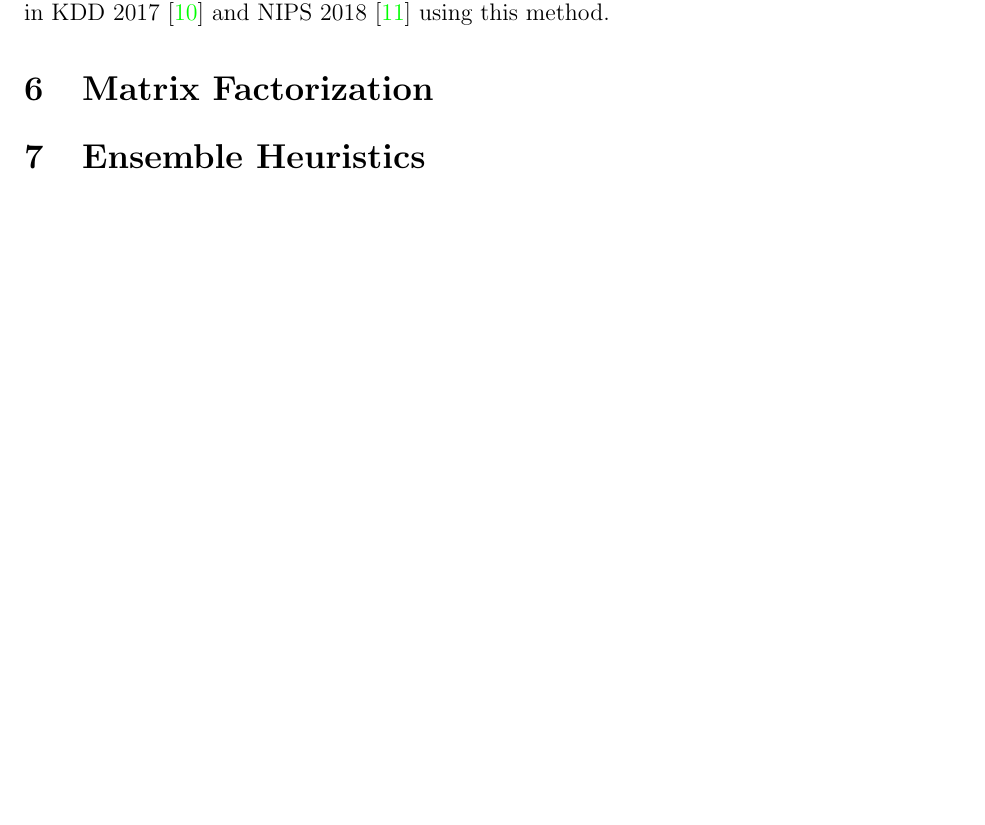
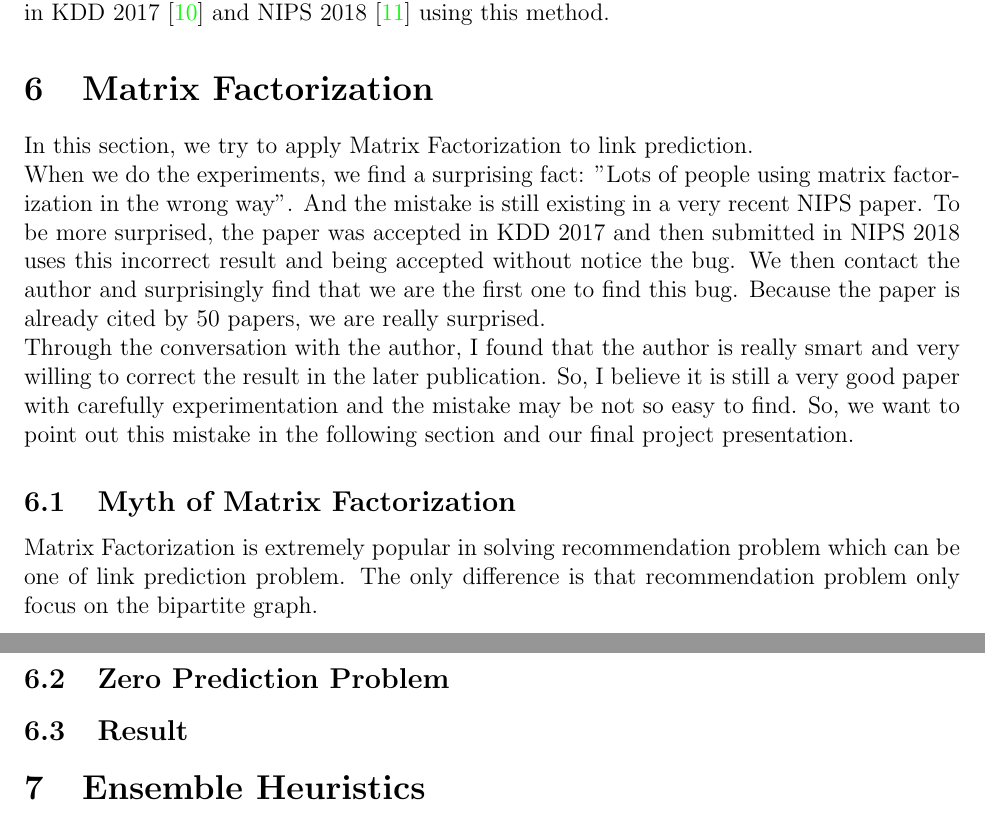
Before and after one commit to miamiasheep/Purdue_ML_Final_Project, a LaTeX document (final_report.tex): part of page 7 of 8 before the commit and two parts of pages 7 and 8 of 8 after it, the two joined at a grey line, cut so that both start at the same text, the shorter picture padded with empty space. Compiled offline with pdfLaTeX.

Commit message:
[work-in-progress] MF chapter

```diff
--- a/final_report.tex
+++ b/final_report.tex
@@ -238,6 +235,19 @@
 
 \section{Matrix Factorization}
 
+In this section, we try to apply Matrix Factorization to link prediction.
+\\
+When we do the experiments, we find a surprising fact: "Lots of people using matrix factorization in the wrong way". And the mistake is still existing in a very recent NIPS paper. To be more surprised, the paper was accepted in KDD 2017 and then submitted in NIPS 2018 uses this incorrect result and being accepted without notice the bug. We then contact the author and surprisingly find that we are the first one to find this bug. Because the paper is already cited by 50 papers, we are really surprised.
+\\
+Through the conversation with the author, I found that the author is really smart and very willing to correct the result in the later publication. So, I believe it is still a very good paper with carefully experimentation and the mistake may be not so easy to find. So, we want to point out this mistake in the following section and our final project presentation.
+
+\subsection{Myth of Matrix Factorization}
+Matrix Factorization is extremely popular in solving recommendation problem which can be one of link prediction problem. The only difference is that recommendation problem only focus on the bipartite graph.
+
+\subsection{Zero Prediction Problem}
+
+\subsection{Result}
+
 \section{Ensemble Heuristics}
 
 \section{Sampling Subgraph}
```
Also changed, not shown: final_report.pdf, final_report.tex (3 more changed lines). Lines whose indentation alone changed are shown as unchanged.
